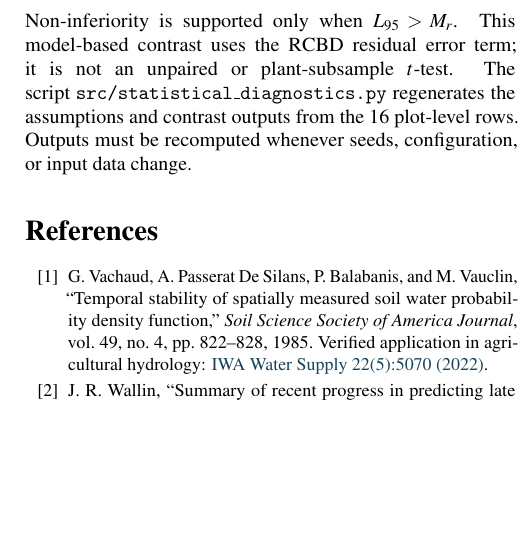
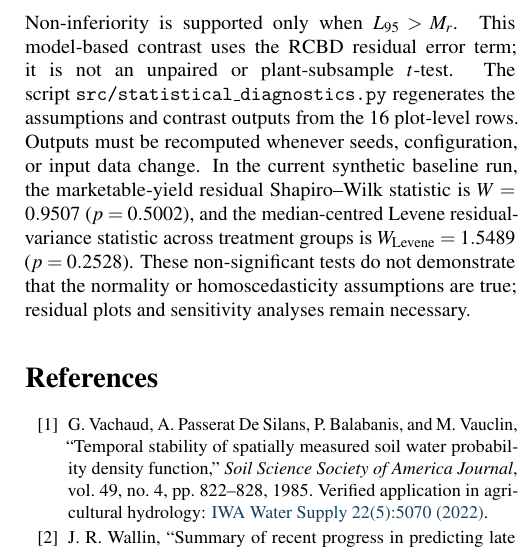
Before and after one commit to ShubhamRaz/sentinel_plant_network, a LaTeX paper (paper/Sentinel_Plant_Network_Journal_Paper.tex): part of one column of page 8 of 8, cut so that both start at the same text, the shorter picture padded with empty space. Compiled offline with pdfLaTeX.

Commit message:
Report synthetic RCBD residual diagnostic values with interpretation caveat

```diff
--- a/paper/Sentinel_Plant_Network_Journal_Paper.tex
+++ b/paper/Sentinel_Plant_Network_Journal_Paper.tex
@@ -336,7 +336,7 @@ The one-sided statistic is $t_{NI}=(\Delta_r-M_r)/SED$ with 9 residual degrees o
 \[
  L_{95}=\Delta_r-t_{0.95,9}\,SED.
 \]
-Non-inferiority is supported only when $L_{95}>M_r$. This model-based contrast uses the RCBD residual error term; it is not an unpaired or plant-subsample $t$-test. The script \texttt{src/statistical\_diagnostics.py} regenerates the assumptions and contrast outputs from the 16 plot-level rows. Outputs must be recomputed whenever seeds, configuration, or input data change.
+Non-inferiority is supported only when $L_{95}>M_r$. This model-based contrast uses the RCBD residual error term; it is not an unpaired or plant-subsample $t$-test. The script \texttt{src/statistical\_diagnostics.py} regenerates the assumptions and contrast outputs from the 16 plot-level rows. Outputs must be recomputed whenever seeds, configuration, or input data change. In the current synthetic baseline run, the marketable-yield residual Shapiro--Wilk statistic is $W=0.9507$ ($p=0.5002$), and the median-centred Levene residual-variance statistic across treatment groups is $W_{\mathrm{Levene}}=1.5489$ ($p=0.2528$). These non-significant tests do not demonstrate that the normality or homoscedasticity assumptions are true; residual plots and sensitivity analyses remain necessary.
 
 \begin{thebibliography}{99}\small\setlength{\itemsep}{2pt}
 
```
